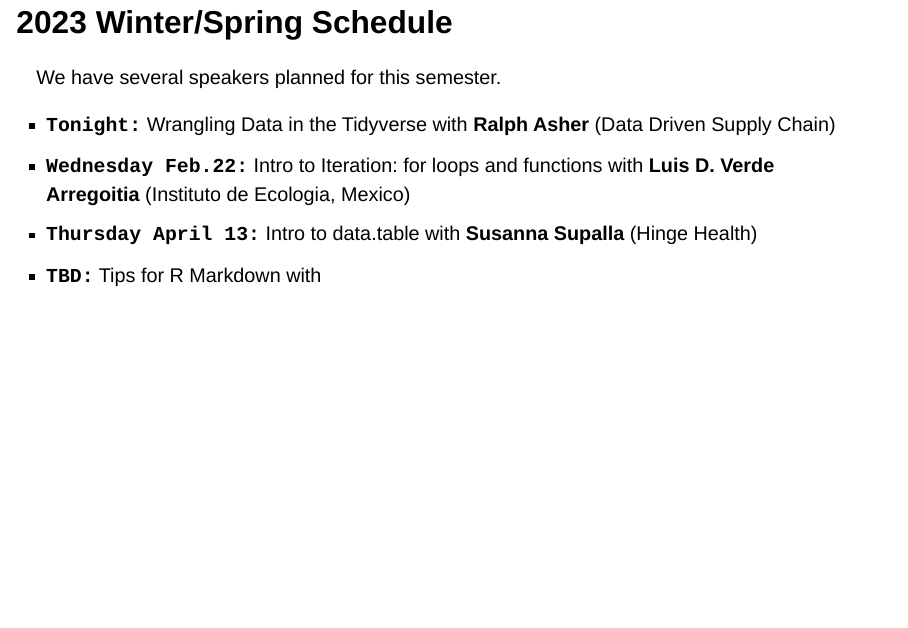
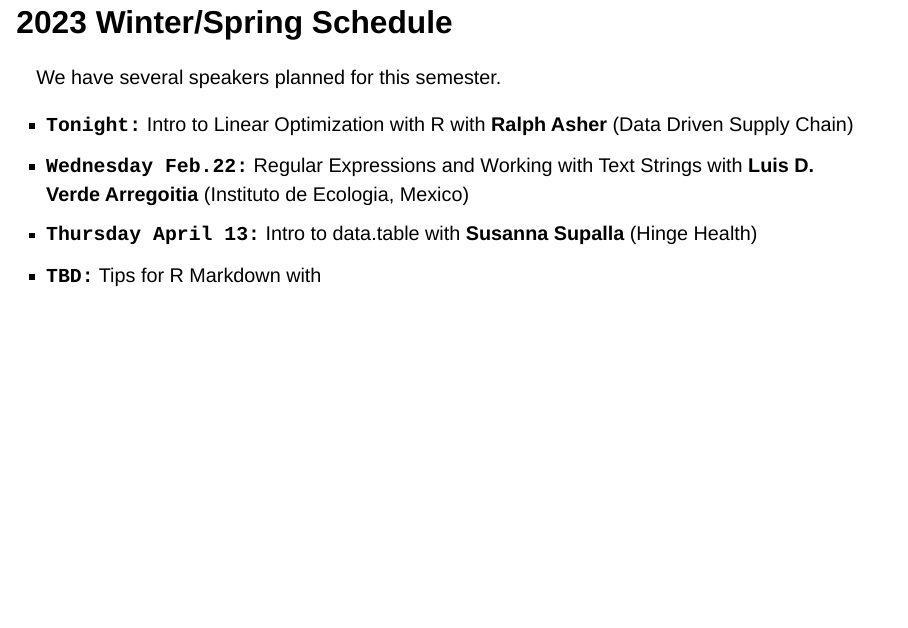
Before and after one commit to rladiesstl/meetup-jan24-2023, a Quarto document (index.qmd): page 5 of 8. Rendered offline with R 4.5, knitr and Pandoc in place of Quarto, with nearby package versions; drawn as Slidy slides in place of the format the file asks for.

Commit message:
Update index.qmd

```diff
--- a/index.qmd
+++ b/index.qmd
@@ -51,8 +51,8 @@ Co-organizers for **`2022-23`** include:
 
 We have several speakers planned for this semester.
 
--   **`Tonight:`** Wrangling Data in the Tidyverse with **Ralph Asher** (Data Driven Supply Chain)
--   **`Wednesday Feb.22:`** Intro to Iteration: for loops and functions with **Luis D. Verde Arregoitia** (Instituto de Ecologia, Mexico)
+-   **`Tonight:`** Intro to Linear Optimization with R with **Ralph Asher** (Data Driven Supply Chain)
+-   **`Wednesday Feb.22:`** Regular Expressions and Working with Text Strings with **Luis D. Verde Arregoitia** (Instituto de Ecologia, Mexico)
 -   **`Thursday April 13:`** Intro to data.table with **Susanna Supalla** (Hinge Health)
 -   **`TBD:`** Tips for R Markdown with
 
```
